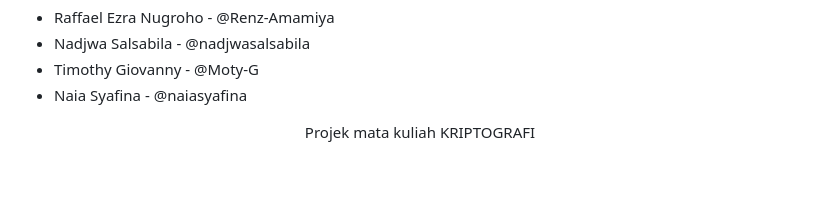
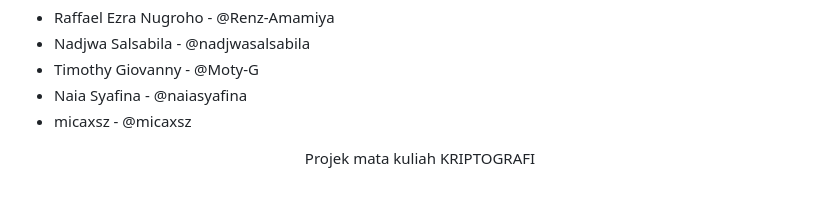
Before and after one commit to nadjwasalsabila/medrec, a Markdown page: README.md, the part around the change. Rendered like a GitHub page.

```diff
--- a/README.md
+++ b/README.md
@@ -70,4 +70,5 @@ Proyek ini disusun oleh mahasiswa Teknik Informatika Universitas Dian Nuswantoro
   - Nadjwa Salsabila - @nadjwasalsabila
   - Timothy Giovanny - @Moty-G
   - Naia Syafina - @naiasyafina
+  - micaxsz - @micaxsz
 <p align="center"> Projek mata kuliah KRIPTOGRAFI </p>
```
